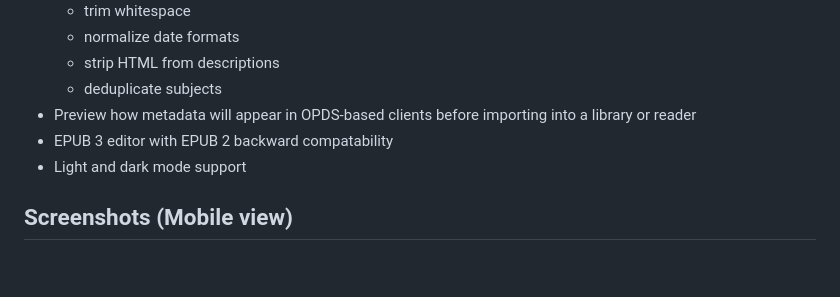
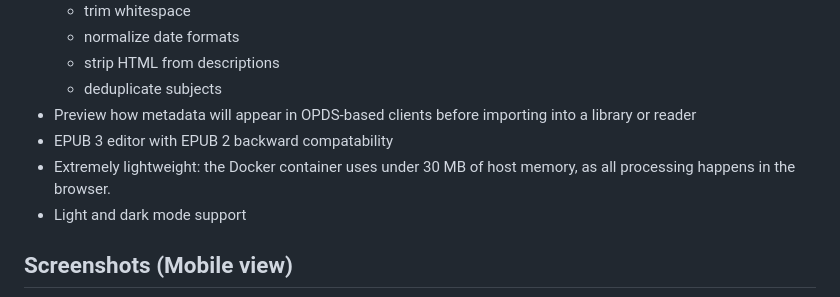
Before and after one commit to Gjessing1/EPUB-BookPrep, a Markdown page: README.md, the part around the change. GitHub-like rendering; blank space fills up the shorter version.

Commit message:
Add note about Docker container llow memory usage

```diff
--- a/README.md
+++ b/README.md
@@ -33,6 +33,7 @@ EPUB BookPrep is a selfhosted, privacy-first, stateless web tool for preparing c
   - deduplicate subjects
 - Preview how metadata will appear in OPDS-based clients before importing into a library or reader
 - EPUB 3 editor with EPUB 2 backward compatability
+- Extremely lightweight: the Docker container uses under 30 MB of host memory, as all processing happens in the browser.
 - Light and dark mode support
 
 ## Screenshots (Mobile view)
```
